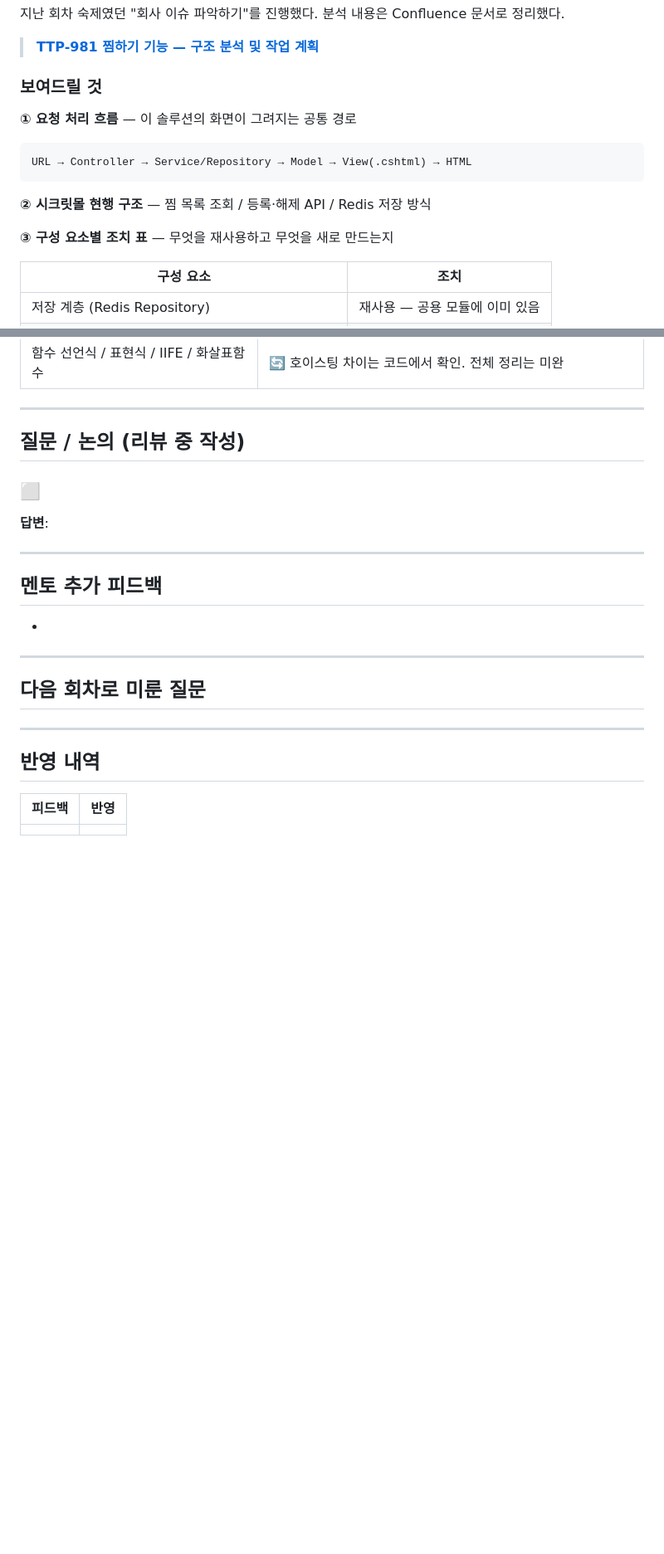
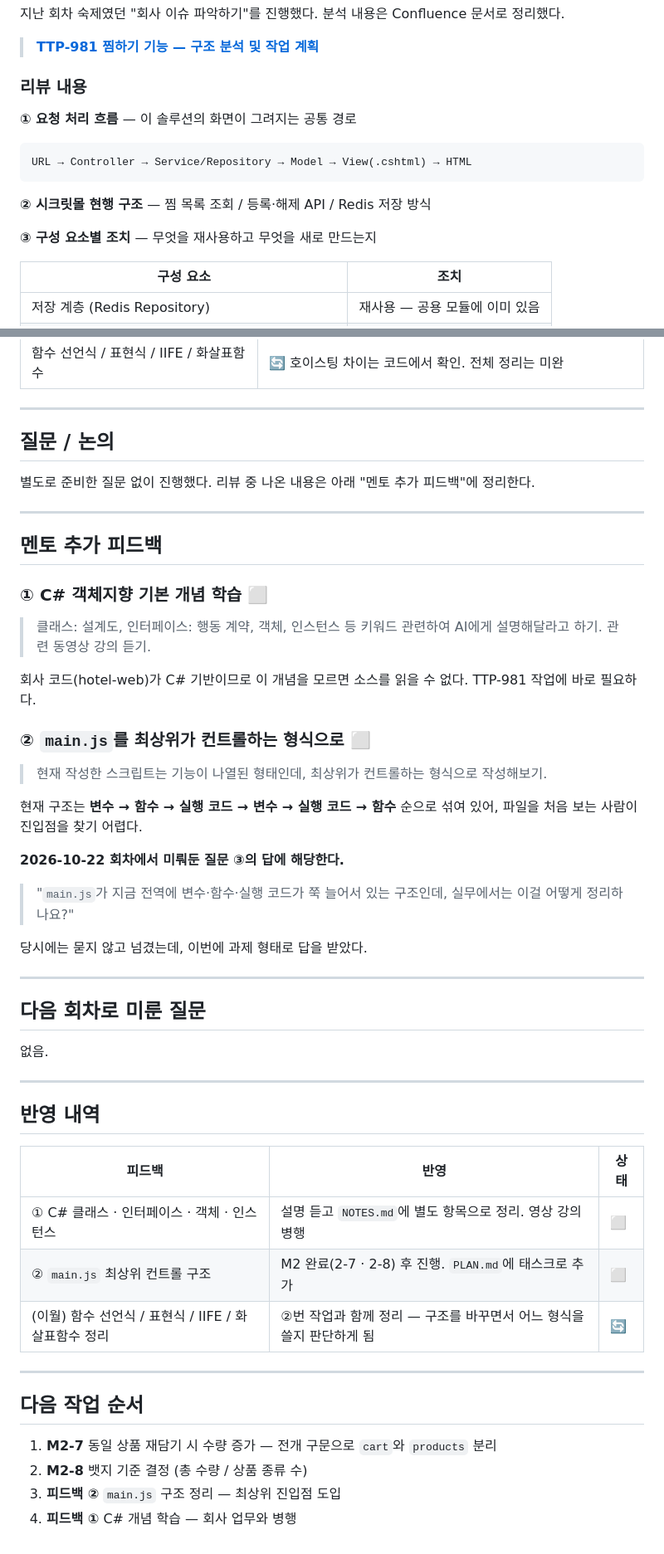
Before and after one commit to triptopaz-jihopark/vanilla-shop, a Markdown page: docs/reviews/2026-11-05.md, 2 parts joined by grey strips. Shown at 83% size. Drawn GitHub-style; blank space fills up the shorter version.

Commit message:
docs: 2026-11-05 리뷰 기록 — 멘토 피드백 정리

```diff
--- a/docs/reviews/2026-11-05.md
+++ b/docs/reviews/2026-11-05.md
@@ -12,7 +12,7 @@
 
 > **[TTP-981 찜하기 기능 — 구조 분석 및 작업 계획](https://triptopaz.atlassian.net/wiki/spaces/~71202058fe33a1589443a9b0c962db31a3a5c5/pages/276529167/TTP-981)**
 
-### 보여드릴 것
+### 리뷰 내용
 
 **① 요청 처리 흐름** — 이 솔루션의 화면이 그려지는 공통 경로
 
@@ -22,7 +22,7 @@ URL → Controller → Service/Repository → Model → View(.cshtml) → HTML
 
 **② 시크릿몰 현행 구조** — 찜 목록 조회 / 등록·해제 API / Redis 저장 방식
 
-**③ 구성 요소별 조치 표** — 무엇을 재사용하고 무엇을 새로 만드는지
+**③ 구성 요소별 조치** — 무엇을 재사용하고 무엇을 새로 만드는지
 
 | 구성 요소 | 조치 |
 | --------- | ---- |
@@ -92,26 +92,54 @@ productList.addEventListener("click", (event) => {
 
 ---
 
-## 질문 / 논의 (리뷰 중 작성)
+## 질문 / 논의
 
-### ⬜
-
-**답변**:
+별도로 준비한 질문 없이 진행했다. 리뷰 중 나온 내용은 아래 "멘토 추가 피드백"에 정리한다.
 
 ---
 
 ## 멘토 추가 피드백
 
--
+### ① C# 객체지향 기본 개념 학습 ⬜
+
+> 클래스: 설계도, 인터페이스: 행동 계약, 객체, 인스턴스 등 키워드 관련하여 AI에게 설명해달라고 하기.
+> 관련 동영상 강의 듣기.
+
+회사 코드(hotel-web)가 C# 기반이므로 이 개념을 모르면 소스를 읽을 수 없다. TTP-981 작업에 바로 필요하다.
+
+### ② `main.js`를 최상위가 컨트롤하는 형식으로 ⬜
+
+> 현재 작성한 스크립트는 기능이 나열된 형태인데, 최상위가 컨트롤하는 형식으로 작성해보기.
+
+현재 구조는 **변수 → 함수 → 실행 코드 → 변수 → 실행 코드 → 함수** 순으로 섞여 있어, 파일을 처음 보는 사람이 진입점을 찾기 어렵다.
+
+**2026-10-22 회차에서 미뤄둔 질문 ③의 답에 해당한다.**
+
+> "`main.js`가 지금 전역에 변수·함수·실행 코드가 쭉 늘어서 있는 구조인데, 실무에서는 이걸 어떻게 정리하나요?"
+
+당시에는 묻지 않고 넘겼는데, 이번에 과제 형태로 답을 받았다.
 
 ---
 
 ## 다음 회차로 미룬 질문
 
+없음.
+
 ---
 
 ## 반영 내역
 
-| 피드백 | 반영 |
-| ------ | ---- |
-|        |      |
+| 피드백 | 반영 | 상태 |
+| ------ | ---- | ---- |
+| ① C# 클래스 · 인터페이스 · 객체 · 인스턴스 | 설명 듣고 `NOTES.md`에 별도 항목으로 정리. 영상 강의 병행 | ⬜ |
+| ② `main.js` 최상위 컨트롤 구조 | M2 완료(2-7 · 2-8) 후 진행. `PLAN.md`에 태스크로 추가 | ⬜ |
+| (이월) 함수 선언식 / 표현식 / IIFE / 화살표함수 정리 | ②번 작업과 함께 정리 — 구조를 바꾸면서 어느 형식을 쓸지 판단하게 됨 | 🔄 |
+
+---
+
+## 다음 작업 순서
+
+1. **M2-7** 동일 상품 재담기 시 수량 증가 — 전개 구문으로 `cart`와 `products` 분리
+2. **M2-8** 뱃지 기준 결정 (총 수량 / 상품 종류 수)
+3. **피드백 ②** `main.js` 구조 정리 — 최상위 진입점 도입
+4. **피드백 ①** C# 개념 학습 — 회사 업무와 병행
```
Also changed, not shown: other parts of docs/reviews/2026-11-05.md (+1 -1 lines).
